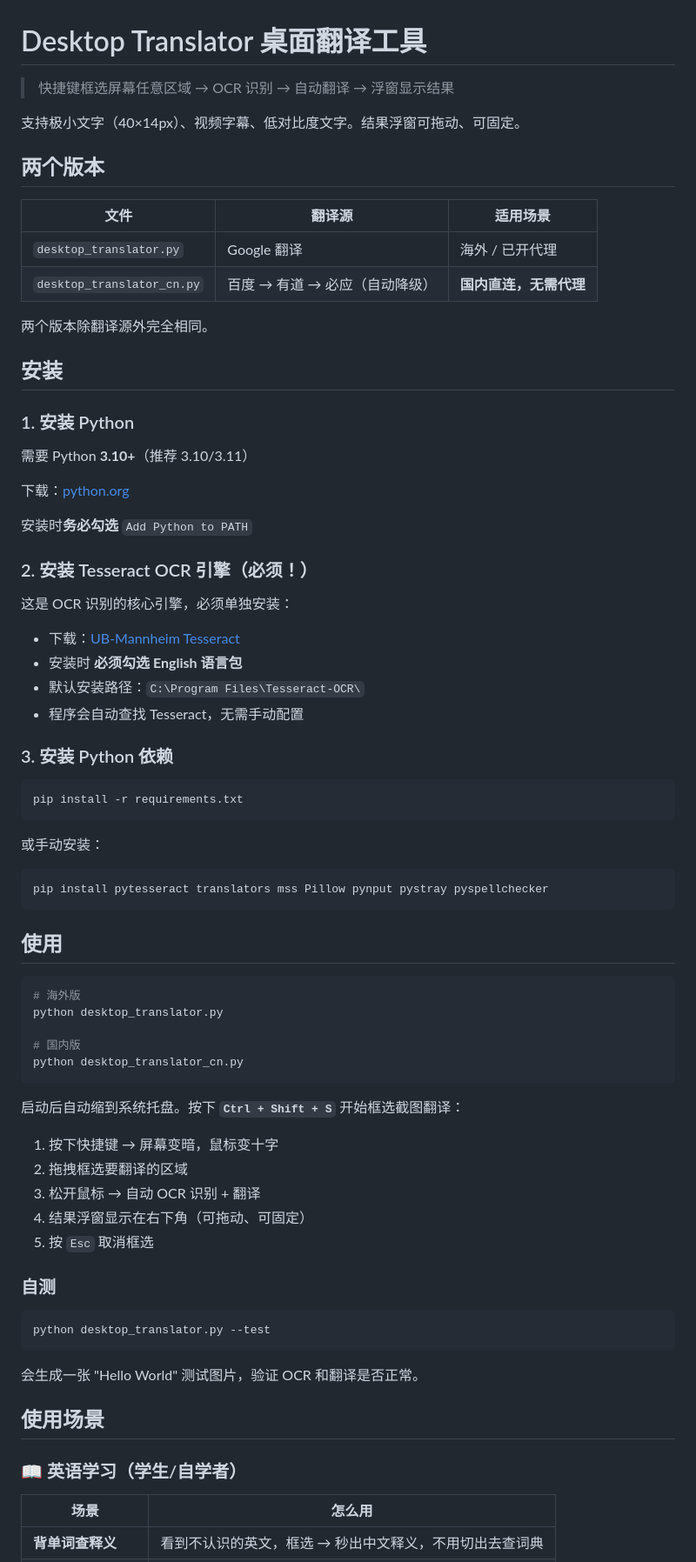
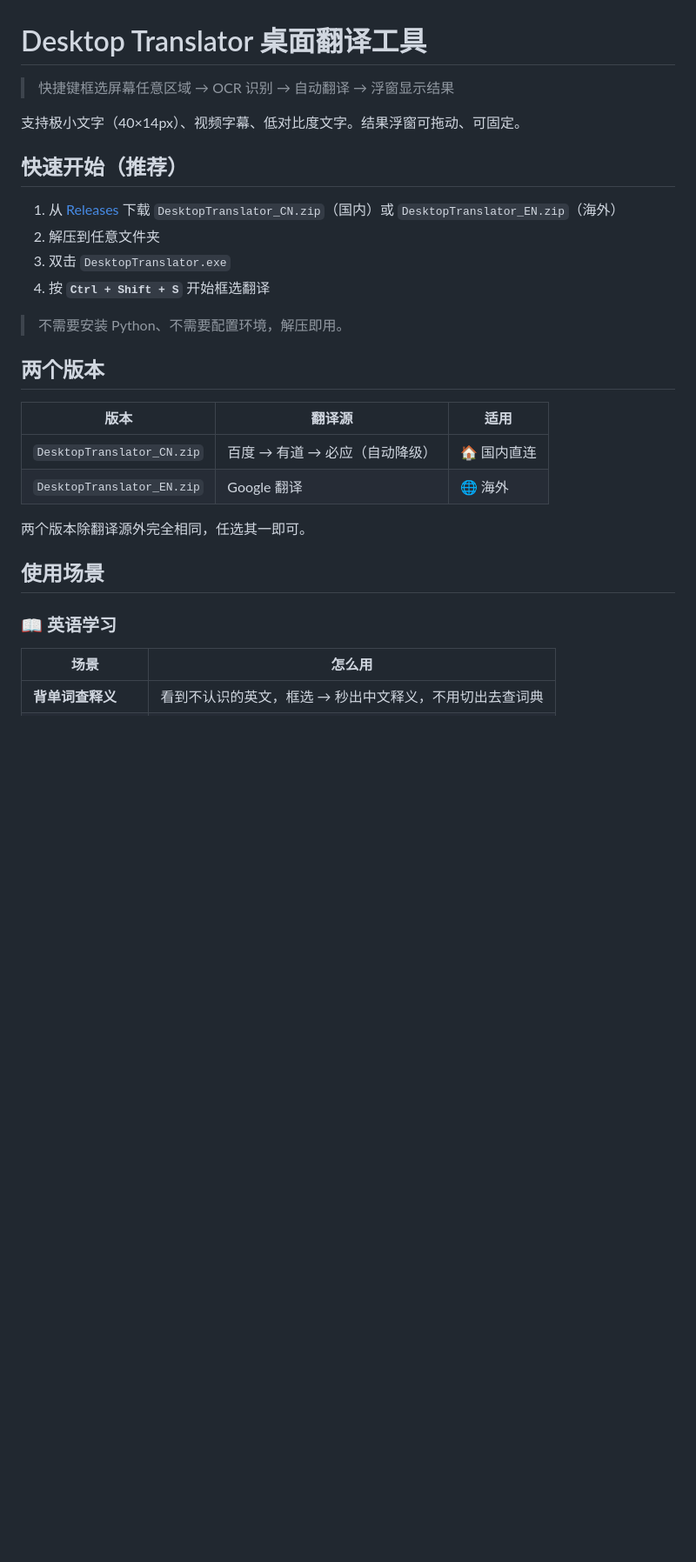
Before and after one commit to bigdiu/screen-tranlastor, a Markdown page: README.md, the part around one of its changes. Shown at 87% size. GitHub-like rendering; blank space fills up the shorter version.

Commit message:
docs: user-first README - download first, dev setup at bottom

````diff
--- a/README.md
+++ b/README.md
@@ -4,75 +4,27 @@
 
 支持极小文字（40×14px）、视频字幕、低对比度文字。结果浮窗可拖动、可固定。
 
+## 快速开始（推荐）
+
+1. 从 [Releases](https://github.com/bigdiu/screen-tranlastor/releases) 下载 `DesktopTranslator_CN.zip`（国内）或 `DesktopTranslator_EN.zip`（海外）
+2. 解压到任意文件夹
+3. 双击 `DesktopTranslator.exe`
+4. 按 **`Ctrl + Shift + S`** 开始框选翻译
+
+> 不需要安装 Python、不需要配置环境，解压即用。
+
 ## 两个版本
 
-| 文件 | 翻译源 | 适用场景 |
-|------|--------|----------|
-| `desktop_translator.py` | Google 翻译 | 海外 / 已开代理 |
-| `desktop_translator_cn.py` | 百度 → 有道 → 必应（自动降级） | **国内直连，无需代理** |
+| 版本 | 翻译源 | 适用 |
+|------|--------|------|
+| `DesktopTranslator_CN.zip` | 百度 → 有道 → 必应（自动降级） | 🏠 国内直连 |
+| `DesktopTranslator_EN.zip` | Google 翻译 | 🌐 海外 |
 
-两个版本除翻译源外完全相同。
-
-## 安装
-
-### 1. 安装 Python
-
-需要 Python **3.10+**（推荐 3.10/3.11）
-
-下载：[python.org](https://www.python.org/downloads/)
-
-安装时**务必勾选** `Add Python to PATH`
-
-### 2. 安装 Tesseract OCR 引擎（必须！）
-
-这是 OCR 识别的核心引擎，必须单独安装：
-
-- 下载：[UB-Mannheim Tesseract](https://github.com/UB-Mannheim/tesseract/wiki)
-- 安装时 **必须勾选 English 语言包**
-- 默认安装路径：`C:\Program Files\Tesseract-OCR\`
-- 程序会自动查找 Tesseract，无需手动配置
-
-### 3. 安装 Python 依赖
-
-```bash
-pip install -r requirements.txt
-```
-
-或手动安装：
-
-```bash
-pip install pytesseract translators mss Pillow pynput pystray pyspellchecker
-```
-
-## 使用
-
-```bash
-# 海外版
-python desktop_translator.py
-
-# 国内版
-python desktop_translator_cn.py
-```
-
-启动后自动缩到系统托盘。按下 **`Ctrl + Shift + S`** 开始框选截图翻译：
-
-1. 按下快捷键 → 屏幕变暗，鼠标变十字
-2. 拖拽框选要翻译的区域
-3. 松开鼠标 → 自动 OCR 识别 + 翻译
-4. 结果浮窗显示在右下角（可拖动、可固定）
-5. 按 `Esc` 取消框选
-
-### 自测
-
-```bash
-python desktop_translator.py --test
-```
-
-会生成一张 "Hello World" 测试图片，验证 OCR 和翻译是否正常。
+两个版本除翻译源外完全相同，任选其一即可。
 
 ## 使用场景
 
-### 📖 英语学习（学生/自学者）
+### 📖 英语学习
 
 | 场景 | 怎么用 |
 |------|--------|
````
Also changed, not shown: other parts of README.md (+34 -18 lines).
